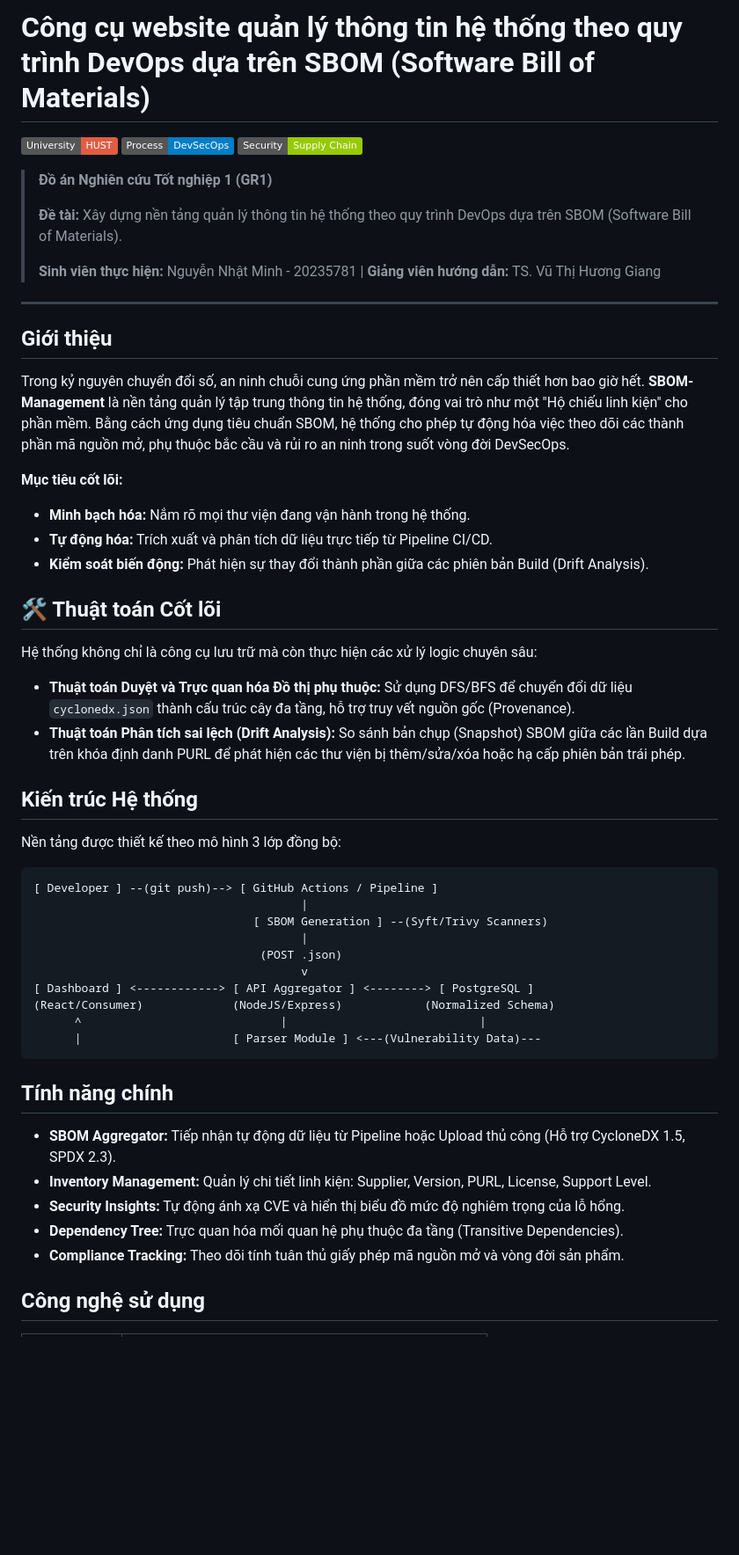
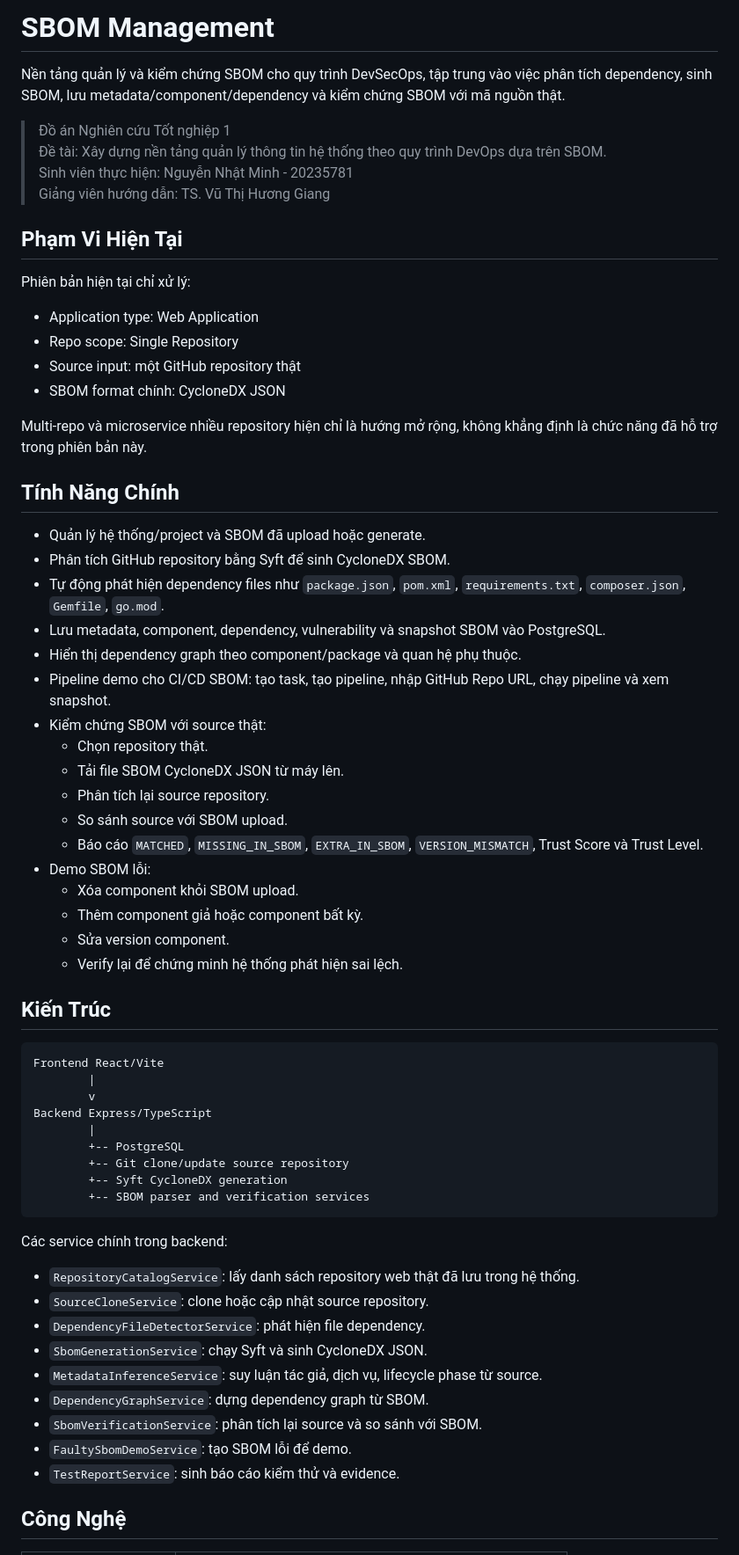
Before and after one commit to Minh20235781/SBOM-Management, a Markdown page: README.md, the part around one of its changes. Shown at 88% size. Rendered like a GitHub page; badges without logos; blank space fills up the shorter version.

````diff
--- a/README.md
+++ b/README.md
@@ -1,58 +1,68 @@
-# Công cụ website quản lý thông tin hệ thống theo quy trình DevOps dựa trên SBOM (Software Bill of Materials)
+# SBOM Management
 
-[![HUST](https://img.shields.io/badge/University-HUST-red.svg)](https://www.hust.edu.vn/)
-[![DevOps](https://img.shields.io/badge/Process-DevSecOps-blue.svg)]()
-[![Security](https://img.shields.io/badge/Security-Supply_Chain-green.svg)]()
+Nền tảng quản lý và kiểm chứng SBOM cho quy trình DevSecOps, tập trung vào việc phân tích dependency, sinh SBOM, lưu metadata/component/dependency và kiểm chứng SBOM với mã nguồn thật.
 
-> **Đồ án Nghiên cứu Tốt nghiệp 1 (GR1)**
->
-> **Đề tài:** Xây dựng nền tảng quản lý thông tin hệ thống theo quy trình DevOps dựa trên SBOM (Software Bill of Materials).
->
-> **Sinh viên thực hiện:** Nguyễn Nhật Minh - 20235781 | **Giảng viên hướng dẫn:** TS. Vũ Thị Hương Giang
+> Đồ án Nghiên cứu Tốt nghiệp 1
+> Đề tài: Xây dựng nền tảng quản lý thông tin hệ thống theo quy trình DevOps dựa trên SBOM.
+> Sinh viên thực hiện: Nguyễn Nhật Minh - 20235781
+> Giảng viên hướng dẫn: TS. Vũ Thị Hương Giang
 
----
+## Phạm Vi Hiện Tại
 
-## Giới thiệu
+Phiên bản hiện tại chỉ xử lý:
 
-Trong kỷ nguyên chuyển đổi số, an ninh chuỗi cung ứng phần mềm trở nên cấp thiết hơn bao giờ hết. **SBOM-Management** là nền tảng quản lý tập trung thông tin hệ thống, đóng vai trò như một "Hộ chiếu linh kiện" cho phần mềm. Bằng cách ứng dụng tiêu chuẩn SBOM, hệ thống cho phép tự động hóa việc theo dõi các thành phần mã nguồn mở, phụ thuộc bắc cầu và rủi ro an ninh trong suốt vòng đời DevSecOps.
+- Application type: Web Application
+- Repo scope: Single Repository
+- Source input: một GitHub repository thật
+- SBOM format chính: CycloneDX JSON
 
-**Mục tiêu cốt lõi:**
+Multi-repo và microservice nhiều repository hiện chỉ là hướng mở rộng, không khẳng định là chức năng đã hỗ trợ trong phiên bản này.
 
-- **Minh bạch hóa:** Nắm rõ mọi thư viện đang vận hành trong hệ thống.
-- **Tự động hóa:** Trích xuất và phân tích dữ liệu trực tiếp từ Pipeline CI/CD.
-- **Kiểm soát biến động:** Phát hiện sự thay đổi thành phần giữa các phiên bản Build (Drift Analysis).
+## Tính Năng Chính
 
-## 🛠 Thuật toán Cốt lõi
+- Quản lý hệ thống/project và SBOM đã upload hoặc generate.
+- Phân tích GitHub repository bằng Syft để sinh CycloneDX SBOM.
+- Tự động phát hiện dependency files như `package.json`, `pom.xml`, `requirements.txt`, `composer.json`, `Gemfile`, `go.mod`.
+- Lưu metadata, component, dependency, vulnerability và snapshot SBOM vào PostgreSQL.
+- Hiển thị dependency graph theo component/package và quan hệ phụ thuộc.
+- Pipeline demo cho CI/CD SBOM: tạo task, tạo pipeline, nhập GitHub Repo URL, chạy pipeline và xem snapshot.
+- Kiểm chứng SBOM với source thật:
+  - Chọn repository thật.
+  - Tải file SBOM CycloneDX JSON từ máy lên.
+  - Phân tích lại source repository.
+  - So sánh source với SBOM upload.
+  - Báo cáo `MATCHED`, `MISSING_IN_SBOM`, `EXTRA_IN_SBOM`, `VERSION_MISMATCH`, Trust Score và Trust Level.
+- Demo SBOM lỗi:
+  - Xóa component khỏi SBOM upload.
+  - Thêm component giả hoặc component bất kỳ.
+  - Sửa version component.
+  - Verify lại để chứng minh hệ thống phát hiện sai lệch.
 
-Hệ thống không chỉ là công cụ lưu trữ mà còn thực hiện các xử lý logic chuyên sâu:
-
-- **Thuật toán Duyệt và Trực quan hóa Đồ thị phụ thuộc:** Sử dụng DFS/BFS để chuyển đổi dữ liệu `cyclonedx.json` thành cấu trúc cây đa tầng, hỗ trợ truy vết nguồn gốc (Provenance).
-- **Thuật toán Phân tích sai lệch (Drift Analysis):** So sánh bản chụp (Snapshot) SBOM giữa các lần Build dựa trên khóa định danh PURL để phát hiện các thư viện bị thêm/sửa/xóa hoặc hạ cấp phiên bản trái phép.
-
-## Kiến trúc Hệ thống
-
-Nền tảng được thiết kế theo mô hình 3 lớp đồng bộ:
+## Kiến Trúc
 
 ```text
-[ Developer ] --(git push)--> [ GitHub Actions / Pipeline ]
-                                       |
-                                [ SBOM Generation ] --(Syft/Trivy Scanners)
-                                       |
-                                 (POST .json)
-                                       v
-[ Dashboard ] <------------> [ API Aggregator ] <--------> [ PostgreSQL ]
-(React/Consumer)             (NodeJS/Express)            (Normalized Schema)
-      ^                             |                            |
-      |                      [ Parser Module ] <---(Vulnerability Data)---
+Frontend React/Vite
+        |
+        v
+Backend Express/TypeScript
+        |
+        +-- PostgreSQL
+        +-- Git clone/update source repository
+        +-- Syft CycloneDX generation
+        +-- SBOM parser and verification services
 ```
 
-## Tính năng chính
+Các service chính trong backend:
 
-- **SBOM Aggregator:** Tiếp nhận tự động dữ liệu từ Pipeline hoặc Upload thủ công (Hỗ trợ CycloneDX 1.5, SPDX 2.3).
-- **Inventory Management:** Quản lý chi tiết linh kiện: Supplier, Version, PURL, License, Support Level.
-- **Security Insights:** Tự động ánh xạ CVE và hiển thị biểu đồ mức độ nghiêm trọng của lỗ hổng.
-- **Dependency Tree:** Trực quan hóa mối quan hệ phụ thuộc đa tầng (Transitive Dependencies).
-- **Compliance Tracking:** Theo dõi tính tuân thủ giấy phép mã nguồn mở và vòng đời sản phẩm.
+- `RepositoryCatalogService`: lấy danh sách repository web thật đã lưu trong hệ thống.
+- `SourceCloneService`: clone hoặc cập nhật source repository.
+- `DependencyFileDetectorService`: phát hiện file dependency.
+- `SbomGenerationService`: chạy Syft và sinh CycloneDX JSON.
+- `MetadataInferenceService`: suy luận tác giả, dịch vụ, lifecycle phase từ source.
+- `DependencyGraphService`: dựng dependency graph từ SBOM.
+- `SbomVerificationService`: phân tích lại source và so sánh với SBOM.
+- `FaultySbomDemoService`: tạo SBOM lỗi để demo.
+- `TestReportService`: sinh báo cáo kiểm thử và evidence.
 
-## Công nghệ sử dụng
+## Công Nghệ
 
````
Also changed, not shown: other parts of README.md (+253 -105 lines).
